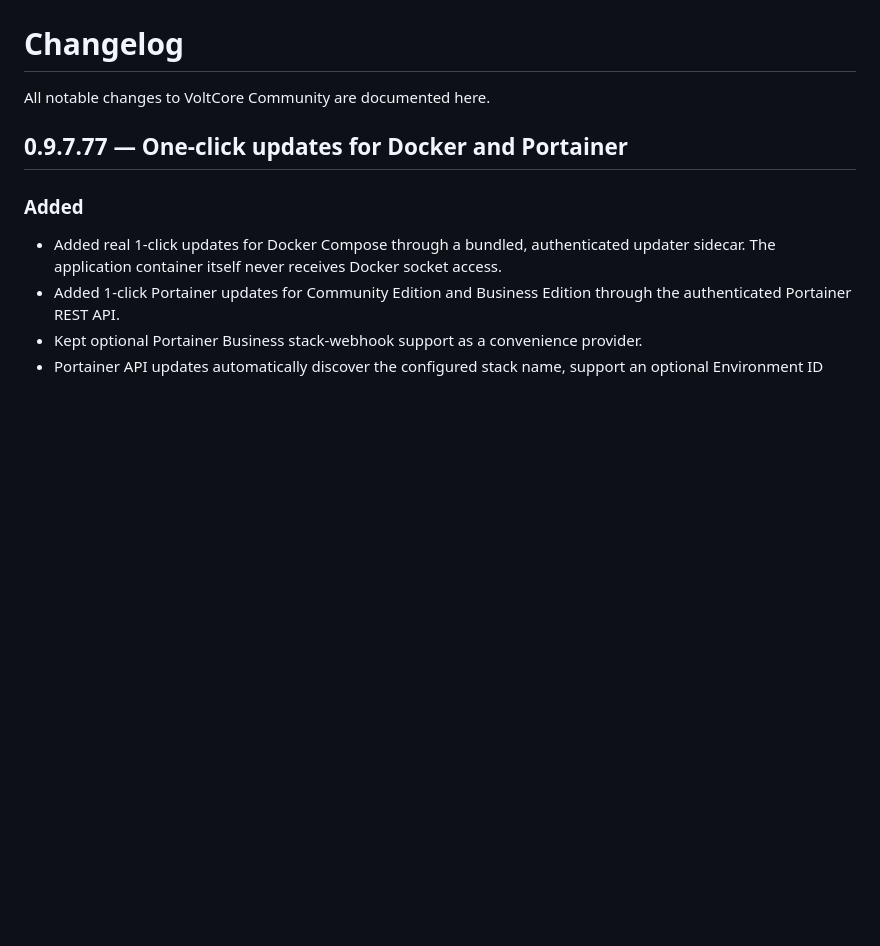
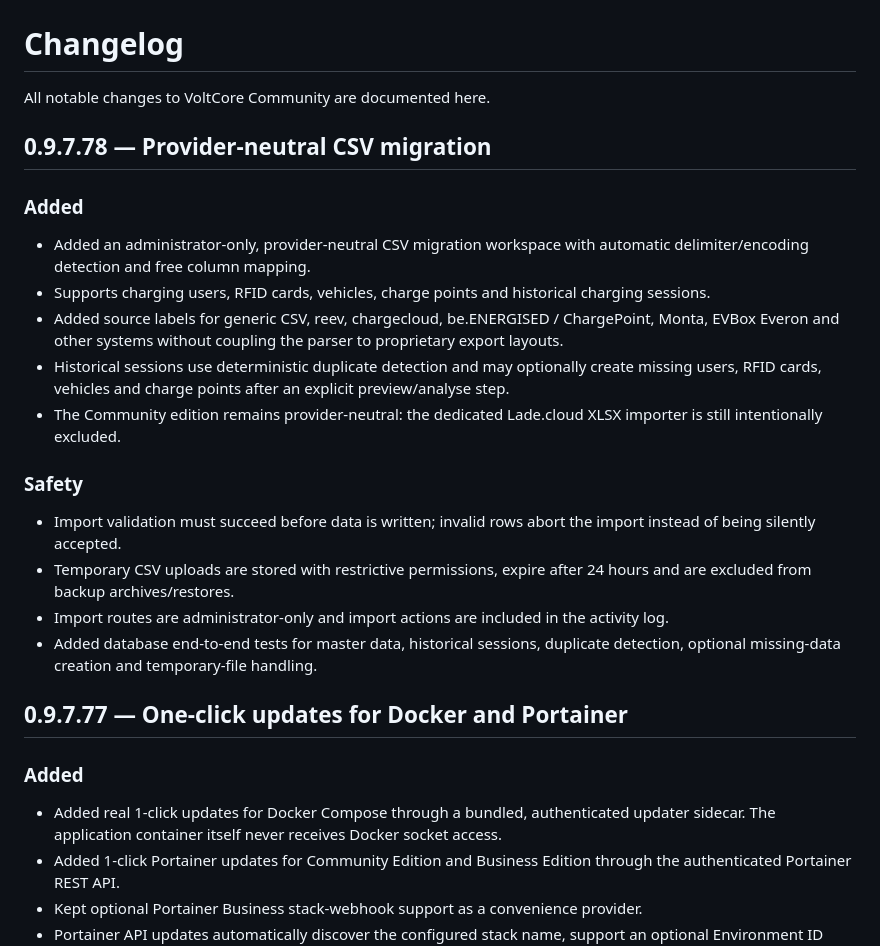
Before and after one commit to hotteftw1981/VoltCore-Community, a Markdown page: CHANGELOG.md, the part around the change. GitHub-like rendering; blank space fills up the shorter version.

Commit message:
docs: add Community 0.9.7.78 changelog

```diff
--- a/CHANGELOG.md
+++ b/CHANGELOG.md
@@ -1,6 +1,21 @@
 # Changelog
 
 All notable changes to VoltCore Community are documented here.
+
+## 0.9.7.78 — Provider-neutral CSV migration
+
+### Added
+- Added an administrator-only, provider-neutral CSV migration workspace with automatic delimiter/encoding detection and free column mapping.
+- Supports charging users, RFID cards, vehicles, charge points and historical charging sessions.
+- Added source labels for generic CSV, reev, chargecloud, be.ENERGISED / ChargePoint, Monta, EVBox Everon and other systems without coupling the parser to proprietary export layouts.
+- Historical sessions use deterministic duplicate detection and may optionally create missing users, RFID cards, vehicles and charge points after an explicit preview/analyse step.
+- The Community edition remains provider-neutral: the dedicated Lade.cloud XLSX importer is still intentionally excluded.
+
+### Safety
+- Import validation must succeed before data is written; invalid rows abort the import instead of being silently accepted.
+- Temporary CSV uploads are stored with restrictive permissions, expire after 24 hours and are excluded from backup archives/restores.
+- Import routes are administrator-only and import actions are included in the activity log.
+- Added database end-to-end tests for master data, historical sessions, duplicate detection, optional missing-data creation and temporary-file handling.
 
 ## 0.9.7.77 — One-click updates for Docker and Portainer
 
```
